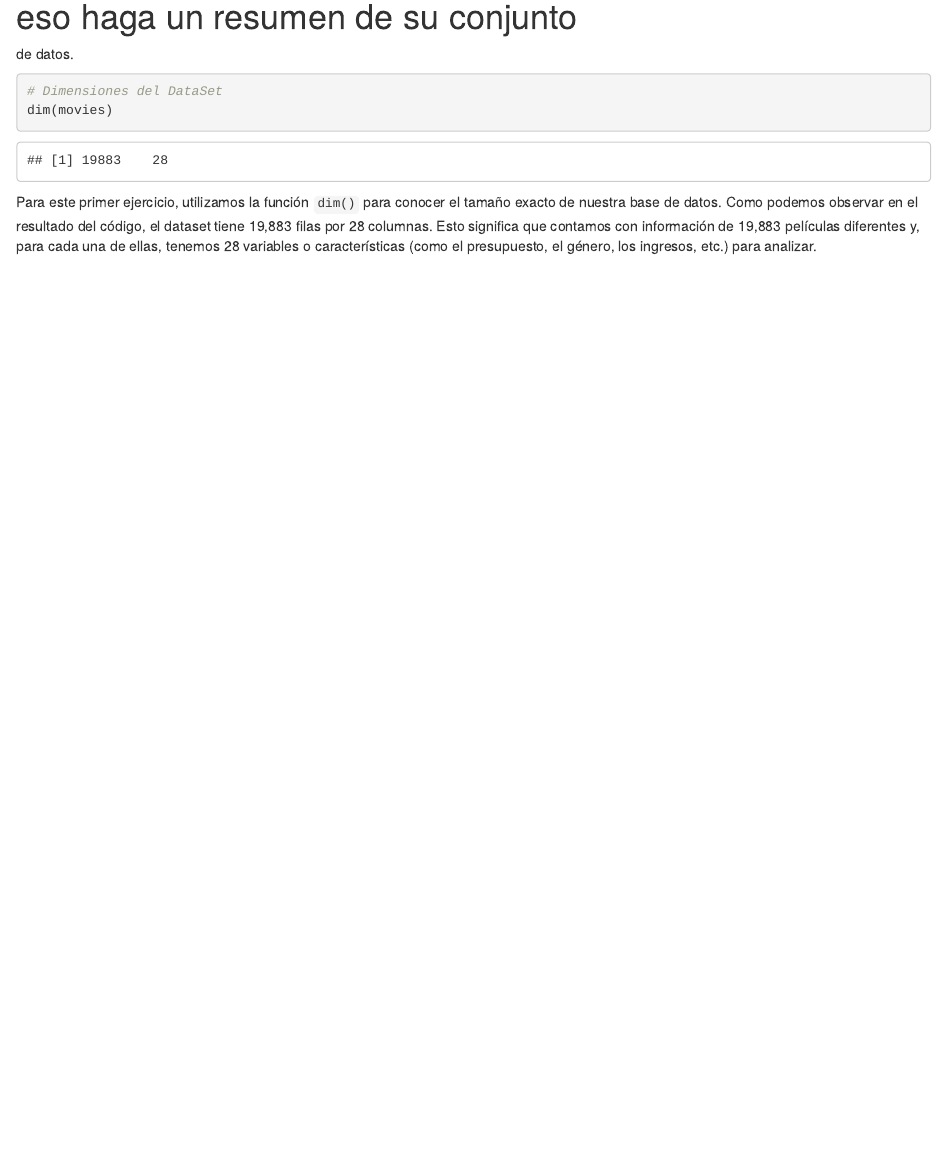
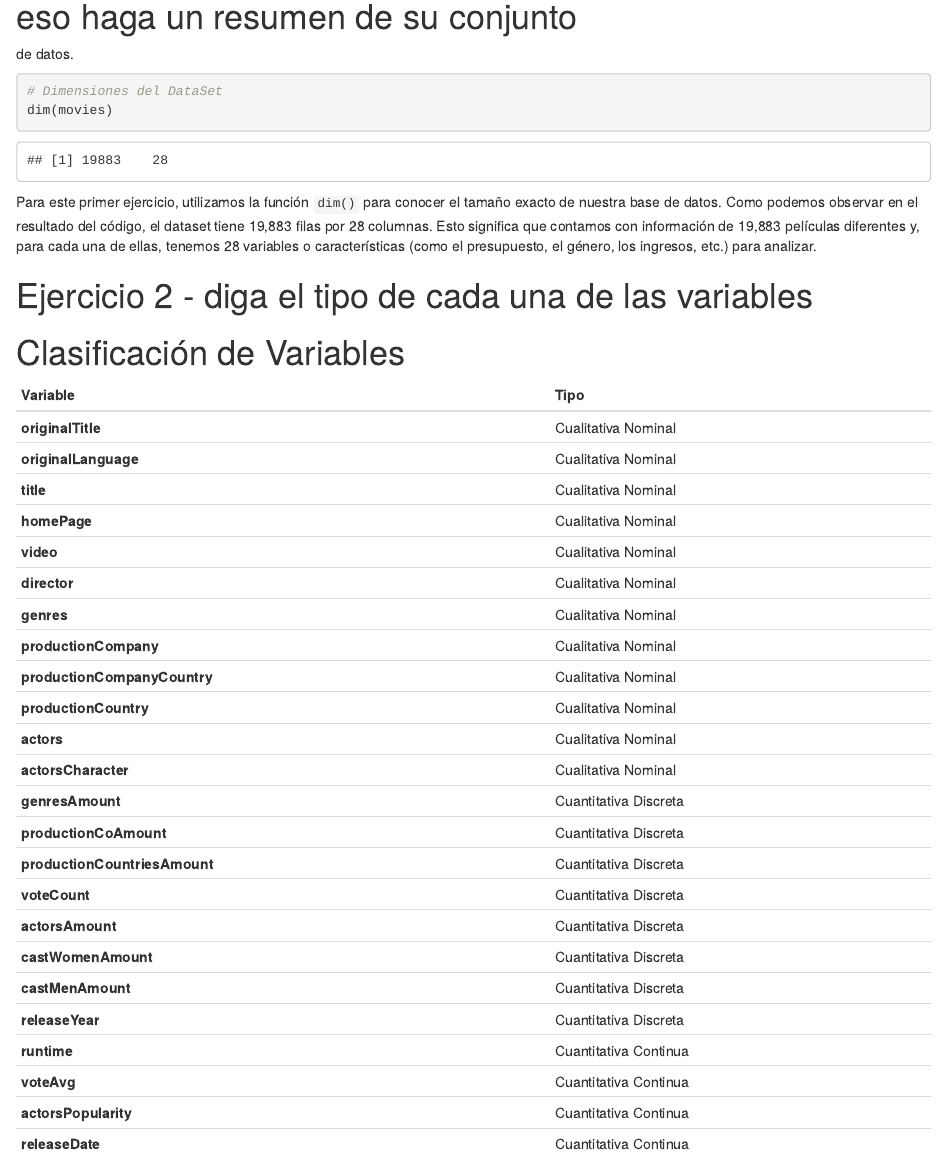
Before and after one commit to G1LB3T0/R_Lab_1, an R Markdown document (lab_1_markdown.Rmd): the page in a window 1100 px wide, from 590 px down. The pictures show the output file lab_1_markdown.html that the author committed with the source, opened offline.

Commit message:
[ADD] Ejercicio 2

```diff
--- a/lab_1_markdown.Rmd
+++ b/lab_1_markdown.Rmd
@@ -28,3 +28,35 @@ dim(movies)
 
 Para este primer ejercicio, utilizamos la función `dim()` para conocer el tamaño exacto de nuestra base de datos.
 Como podemos observar en el resultado del código, el dataset tiene 19,883 filas por 28 columnas. Esto significa que contamos con información de 19,883 películas diferentes y, para cada una de ellas, tenemos 28 variables o características (como el presupuesto, el género, los ingresos, etc.) para analizar.
+
+# Ejercicio 2 - diga el tipo de cada una de las variables
+
+
+# Clasificación de Variables
+
+| Variable | Tipo |
+| :--- | :--- |
+| **originalTitle** | Cualitativa Nominal |
+| **originalLanguage** | Cualitativa Nominal |
+| **title** | Cualitativa Nominal |
+| **homePage** | Cualitativa Nominal |
+| **video** | Cualitativa Nominal |
+| **director** | Cualitativa Nominal |
+| **genres** | Cualitativa Nominal |
+| **productionCompany** | Cualitativa Nominal |
+| **productionCompanyCountry** | Cualitativa Nominal |
+| **productionCountry** | Cualitativa Nominal |
+| **actors** | Cualitativa Nominal |
+| **actorsCharacter** | Cualitativa Nominal |
+| **genresAmount** | Cuantitativa Discreta |
+| **productionCoAmount** | Cuantitativa Discreta |
+| **productionCountriesAmount** | Cuantitativa Discreta |
+| **voteCount** | Cuantitativa Discreta |
+| **actorsAmount** | Cuantitativa Discreta |
+| **castWomenAmount** | Cuantitativa Discreta |
+| **castMenAmount** | Cuantitativa Discreta |
+| **releaseYear** | Cuantitativa Discreta |
+| **runtime** | Cuantitativa Continua |
+| **voteAvg** | Cuantitativa Continua |
+| **actorsPopularity** | Cuantitativa Continua |
+| **releaseDate** | Cuantitativa Continua |
```
Also changed, not shown: lab_1_markdown.html.
